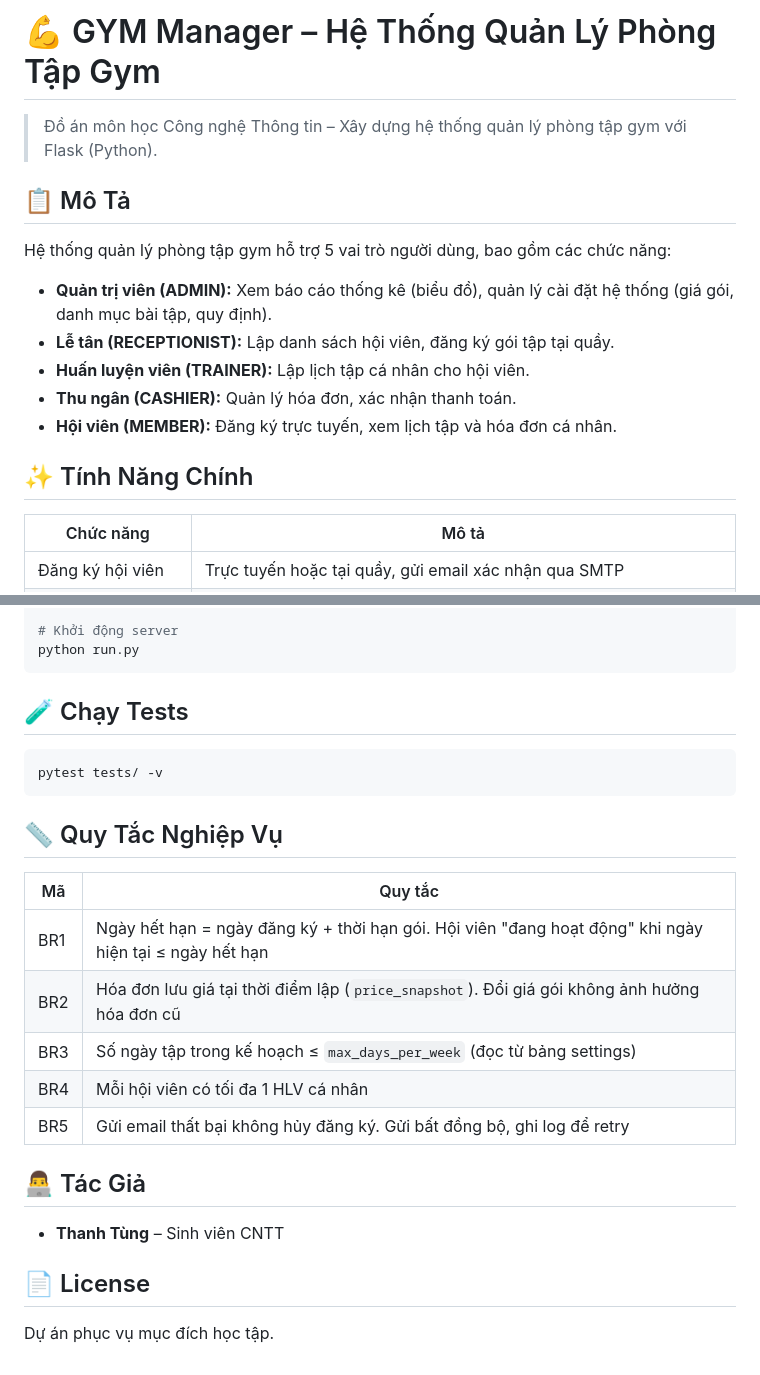
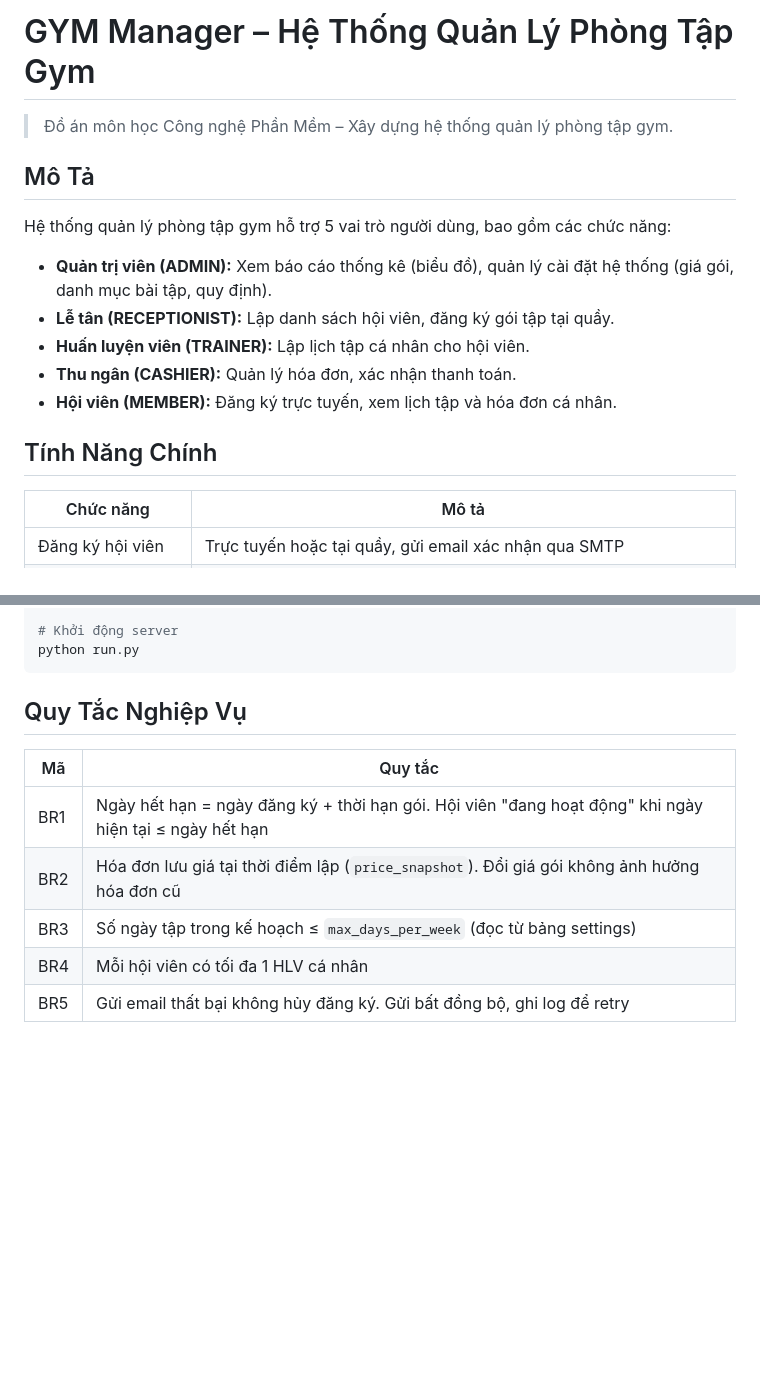
Before and after one commit to gnuttt212/-gym-management, a Markdown page: README.md, 2 parts joined by grey strips. GitHub-like rendering; blank space fills up the shorter version.

````diff
--- a/README.md
+++ b/README.md
@@ -1,8 +1,8 @@
-# 💪 GYM Manager – Hệ Thống Quản Lý Phòng Tập Gym
+# GYM Manager – Hệ Thống Quản Lý Phòng Tập Gym
 
-> Đồ án môn học Công nghệ Thông tin – Xây dựng hệ thống quản lý phòng tập gym với Flask (Python).
+> Đồ án môn học Công nghệ Phần Mềm – Xây dựng hệ thống quản lý phòng tập gym.
 
-## 📋 Mô Tả
+## Mô Tả
 
 Hệ thống quản lý phòng tập gym hỗ trợ 5 vai trò người dùng, bao gồm các chức năng:
 
@@ -12,7 +12,7 @@ Hệ thống quản lý phòng tập gym hỗ trợ 5 vai trò người dùng, b
 - **Thu ngân (CASHIER):** Quản lý hóa đơn, xác nhận thanh toán.
 - **Hội viên (MEMBER):** Đăng ký trực tuyến, xem lịch tập và hóa đơn cá nhân.
 
-## ✨ Tính Năng Chính
+## Tính Năng Chính
 
 | Chức năng | Mô tả |
 |-----------|--------|
@@ -155,13 +155,7 @@ python -m seeds.seed
 python run.py
 ```
 
-## 🧪 Chạy Tests
-
-```bash
-pytest tests/ -v
-```
-
-## 📏 Quy Tắc Nghiệp Vụ
+## Quy Tắc Nghiệp Vụ
 
 | Mã | Quy tắc |
 |----|---------|
@@ -170,11 +164,3 @@ pytest tests/ -v
 | BR3 | Số ngày tập trong kế hoạch ≤ `max_days_per_week` (đọc từ bảng settings) |
 | BR4 | Mỗi hội viên có tối đa 1 HLV cá nhân |
 | BR5 | Gửi email thất bại không hủy đăng ký. Gửi bất đồng bộ, ghi log để retry |
-
-## 👨‍💻 Tác Giả
-
-- **Thanh Tùng** – Sinh viên CNTT
-
-## 📄 License
-
-Dự án phục vụ mục đích học tập.
````
Also changed, not shown: other parts of README.md (+3 -3 lines).
